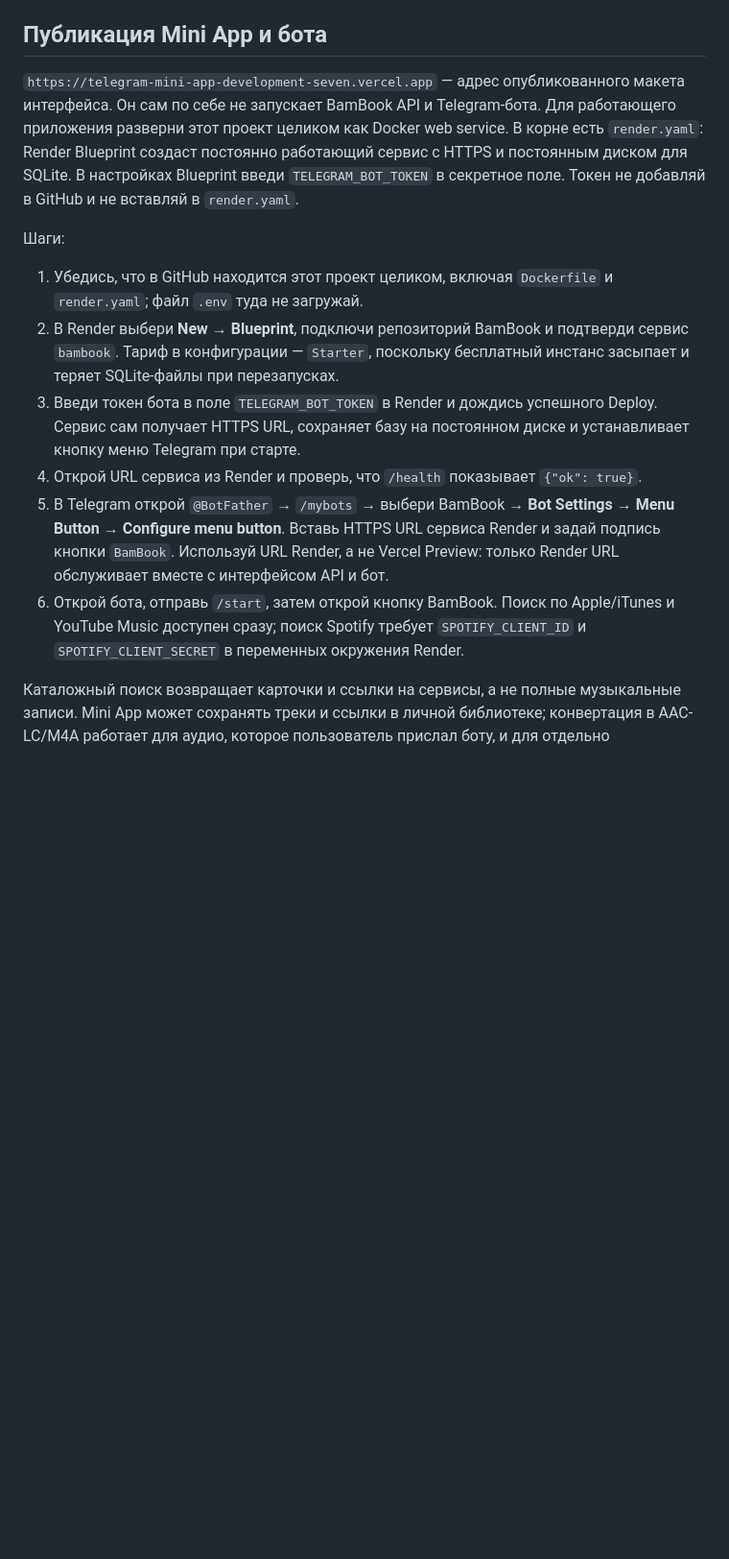
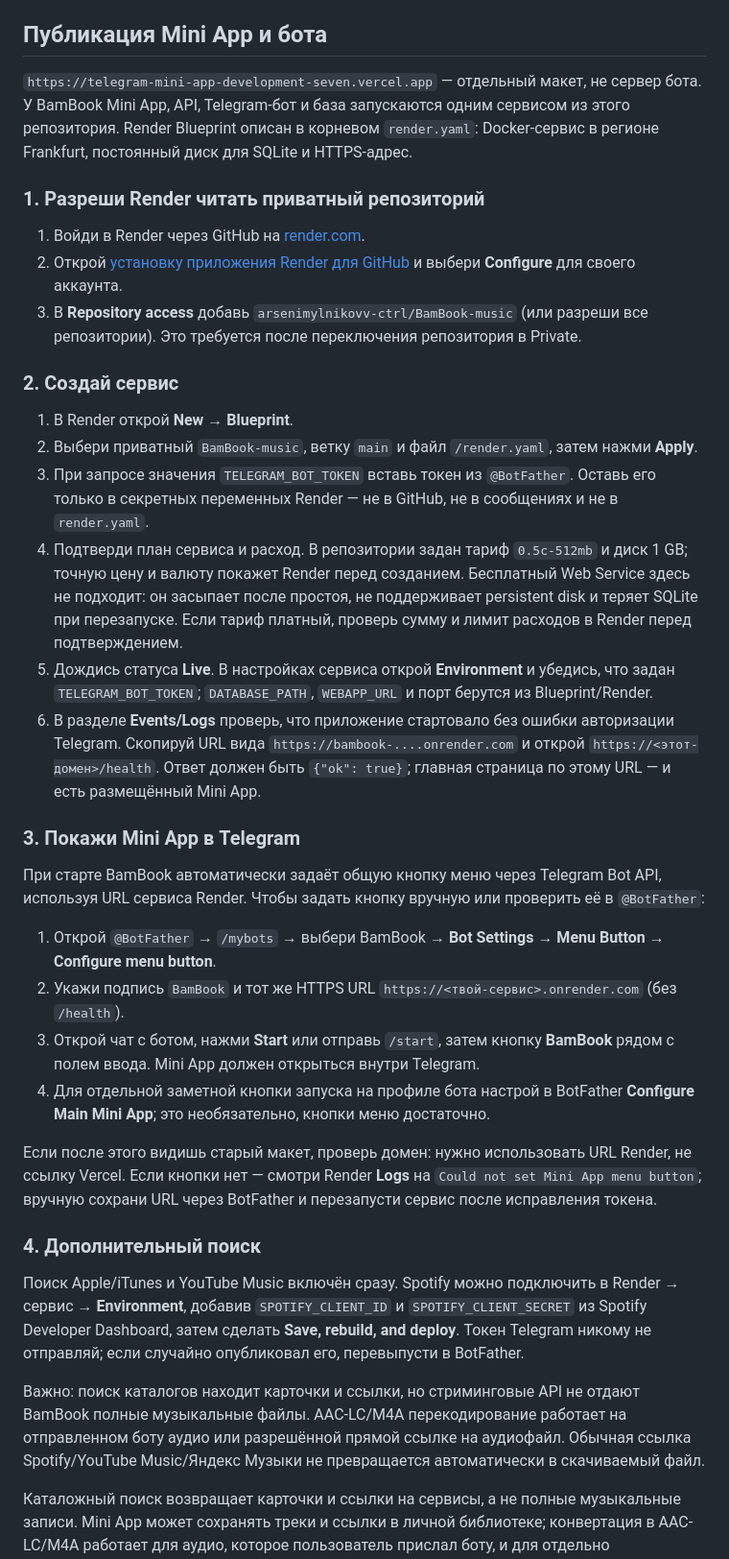
Before and after one commit to arsenimylnikovv-ctrl/BamBook-music, a Markdown page: README.md, the part around the change. Shown at 96% size. GitHub-like rendering; blank space fills up the shorter version.

Commit message:
Document private Render deployment and Telegram Mini App setup

```diff
--- a/README.md
+++ b/README.md
@@ -33,16 +33,39 @@ python -m bamboook
 
 ## Публикация Mini App и бота
 
-`https://telegram-mini-app-development-seven.vercel.app` — адрес опубликованного макета интерфейса. Он сам по себе не запускает BamBook API и Telegram-бота. Для работающего приложения разверни этот проект целиком как Docker web service. В корне есть `render.yaml`: Render Blueprint создаст постоянно работающий сервис с HTTPS и постоянным диском для SQLite. В настройках Blueprint введи `TELEGRAM_BOT_TOKEN` в секретное поле. Токен не добавляй в GitHub и не вставляй в `render.yaml`.
+`https://telegram-mini-app-development-seven.vercel.app` — отдельный макет, не сервер бота. У BamBook Mini App, API, Telegram-бот и база запускаются одним сервисом из этого репозитория. Render Blueprint описан в корневом `render.yaml`: Docker-сервис в регионе Frankfurt, постоянный диск для SQLite и HTTPS-адрес.
 
-Шаги:
+### 1. Разреши Render читать приватный репозиторий
 
-1. Убедись, что в GitHub находится этот проект целиком, включая `Dockerfile` и `render.yaml`; файл `.env` туда не загружай.
-2. В Render выбери **New → Blueprint**, подключи репозиторий BamBook и подтверди сервис `bambook`. Тариф в конфигурации — `Starter`, поскольку бесплатный инстанс засыпает и теряет SQLite-файлы при перезапусках.
-3. Введи токен бота в поле `TELEGRAM_BOT_TOKEN` в Render и дождись успешного Deploy. Сервис сам получает HTTPS URL, сохраняет базу на постоянном диске и устанавливает кнопку меню Telegram при старте.
-4. Открой URL сервиса из Render и проверь, что `/health` показывает `{"ok": true}`.
-5. В Telegram открой `@BotFather` → `/mybots` → выбери BamBook → **Bot Settings → Menu Button → Configure menu button**. Вставь HTTPS URL сервиса Render и задай подпись кнопки `BamBook`. Используй URL Render, а не Vercel Preview: только Render URL обслуживает вместе с интерфейсом API и бот.
-6. Открой бота, отправь `/start`, затем открой кнопку BamBook. Поиск по Apple/iTunes и YouTube Music доступен сразу; поиск Spotify требует `SPOTIFY_CLIENT_ID` и `SPOTIFY_CLIENT_SECRET` в переменных окружения Render.
+1. Войди в Render через GitHub на [render.com](https://render.com).
+2. Открой [установку приложения Render для GitHub](https://github.com/apps/render/installations/new) и выбери **Configure** для своего аккаунта.
+3. В **Repository access** добавь `arsenimylnikovv-ctrl/BamBook-music` (или разреши все репозитории). Это требуется после переключения репозитория в Private.
+
+### 2. Создай сервис
+
+1. В Render открой **New → Blueprint**.
+2. Выбери приватный `BamBook-music`, ветку `main` и файл `/render.yaml`, затем нажми **Apply**.
+3. При запросе значения `TELEGRAM_BOT_TOKEN` вставь токен из `@BotFather`. Оставь его только в секретных переменных Render — не в GitHub, не в сообщениях и не в `render.yaml`.
+4. Подтверди план сервиса и расход. В репозитории задан тариф `0.5c-512mb` и диск 1 GB; точную цену и валюту покажет Render перед созданием. Бесплатный Web Service здесь не подходит: он засыпает после простоя, не поддерживает persistent disk и теряет SQLite при перезапуске. Если тариф платный, проверь сумму и лимит расходов в Render перед подтверждением.
+5. Дождись статуса **Live**. В настройках сервиса открой **Environment** и убедись, что задан `TELEGRAM_BOT_TOKEN`; `DATABASE_PATH`, `WEBAPP_URL` и порт берутся из Blueprint/Render.
+6. В разделе **Events/Logs** проверь, что приложение стартовало без ошибки авторизации Telegram. Скопируй URL вида `https://bambook-....onrender.com` и открой `https://<этот-домен>/health`. Ответ должен быть `{"ok": true}`; главная страница по этому URL — и есть размещённый Mini App.
+
+### 3. Покажи Mini App в Telegram
+
+При старте BamBook автоматически задаёт общую кнопку меню через Telegram Bot API, используя URL сервиса Render. Чтобы задать кнопку вручную или проверить её в `@BotFather`:
+
+1. Открой `@BotFather` → `/mybots` → выбери BamBook → **Bot Settings → Menu Button → Configure menu button**.
+2. Укажи подпись `BamBook` и тот же HTTPS URL `https://<твой-сервис>.onrender.com` (без `/health`).
+3. Открой чат с ботом, нажми **Start** или отправь `/start`, затем кнопку **BamBook** рядом с полем ввода. Mini App должен открыться внутри Telegram.
+4. Для отдельной заметной кнопки запуска на профиле бота настрой в BotFather **Configure Main Mini App**; это необязательно, кнопки меню достаточно.
+
+Если после этого видишь старый макет, проверь домен: нужно использовать URL Render, не ссылку Vercel. Если кнопки нет — смотри Render **Logs** на `Could not set Mini App menu button`; вручную сохрани URL через BotFather и перезапусти сервис после исправления токена.
+
+### 4. Дополнительный поиск
+
+Поиск Apple/iTunes и YouTube Music включён сразу. Spotify можно подключить в Render → сервис → **Environment**, добавив `SPOTIFY_CLIENT_ID` и `SPOTIFY_CLIENT_SECRET` из Spotify Developer Dashboard, затем сделать **Save, rebuild, and deploy**. Токен Telegram никому не отправляй; если случайно опубликовал его, перевыпусти в BotFather.
+
+Важно: поиск каталогов находит карточки и ссылки, но стриминговые API не отдают BamBook полные музыкальные файлы. AAC-LC/M4A перекодирование работает на отправленном боту аудио или разрешённой прямой ссылке на аудиофайл. Обычная ссылка Spotify/YouTube Music/Яндекс Музыки не превращается автоматически в скачиваемый файл.
 
 Каталожный поиск возвращает карточки и ссылки на сервисы, а не полные музыкальные записи. Mini App может сохранять треки и ссылки в личной библиотеке; конвертация в AAC-LC/M4A работает для аудио, которое пользователь прислал боту, и для отдельно разрешённых прямых ссылок на файлы.
 
```
